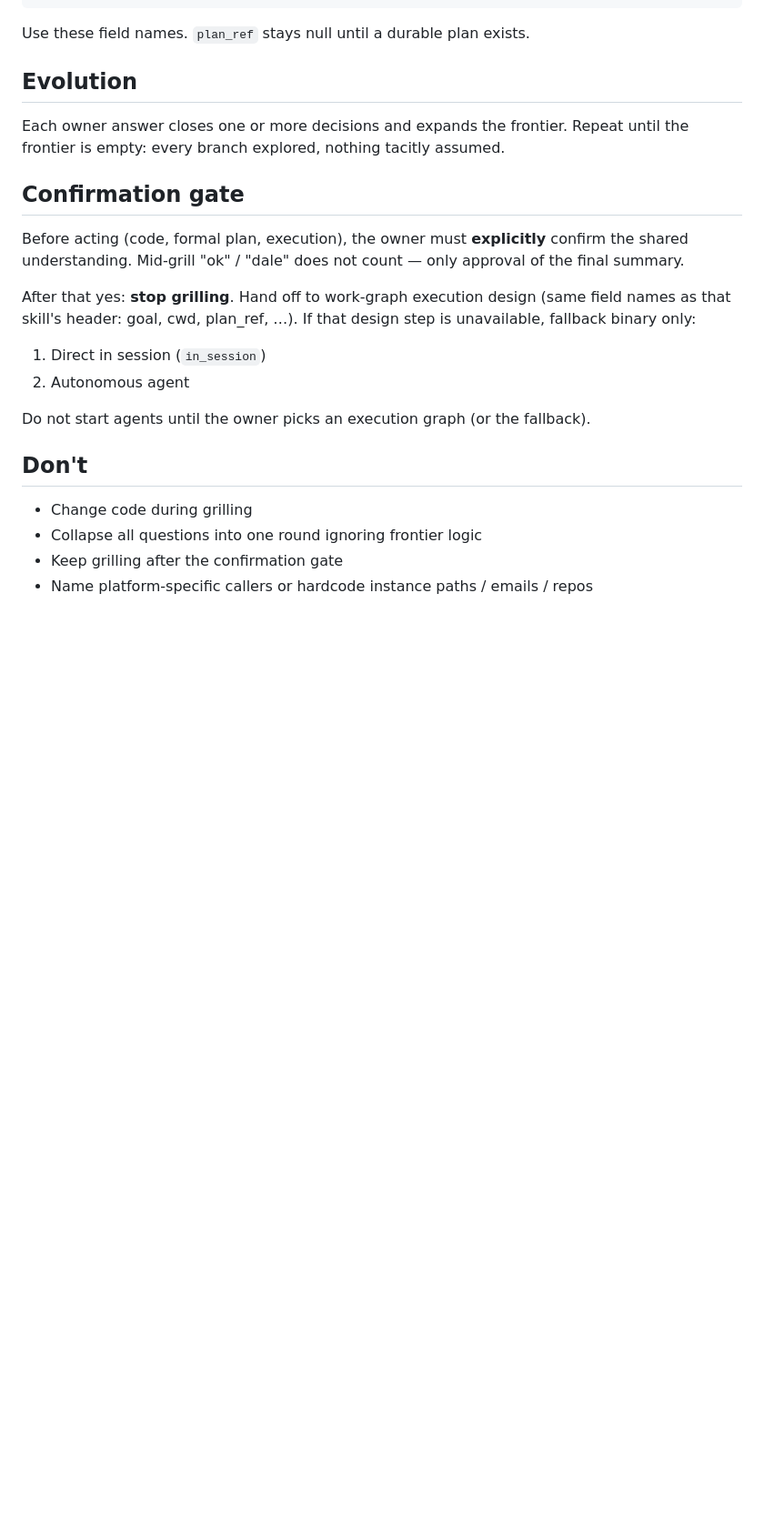
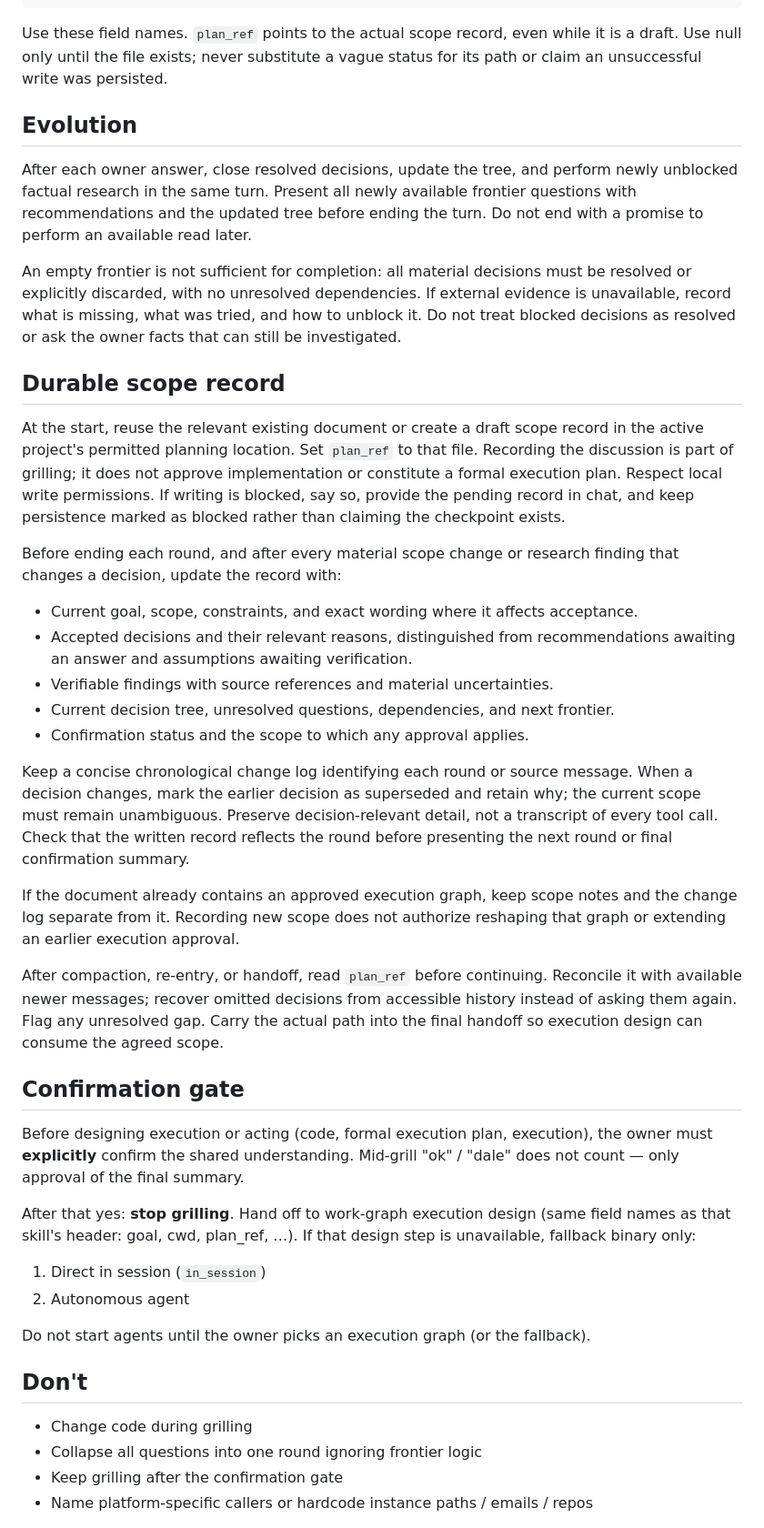
Before and after one commit to alvaroemur/secretary-core, a Markdown page: skills.example/frontier/SKILL.md, the part around one of its changes. Shown at 91% size. GitHub-like rendering; blank space fills up the shorter version.

Commit message:
fix(skills): persiste las decisiones de frontier por ronda (#72)
<!-- agent-generated:sesion runtime=codex
branch=codex/skills-frontier-persistencia -->

Frontier conservaba las decisiones solo en el chat mientras el documento
de alcance podía quedar desactualizado antes de una compactación. Ahora
exige persistir alcance, decisiones, razones, fuentes y árbol antes de
cerrar cada ronda, y releer ese registro al retomar. Documentar la
discusión no aprueba ejecutar ni rediseñar un grafo aprobado.

También corrige la referencia a la doctrina, exige investigar lo
desbloqueado en el mismo turno, conserva rondas completas cuando exceden
la UI y evita confundir una frontera vacía con decisiones bloqueadas.

Validación: export de frontier generado desde su fuente privada mediante
el mapa de sanitización; leak guard y git diff --check aprobados. El
validador de skills pasó en una copia temporal omitiendo la clave
compartida preexistente user-invocable, que no admite. No se ejecutaron
pruebas conductuales.

La ejecución corresponde a Codex; el helper legado todavía emite otra
etiqueta en el footer.

---
🤖 _Claude Code · sesion → codex/skills-frontier-persistencia ·
2026-10-18_

````diff
--- a/skills.example/frontier/SKILL.md
+++ b/skills.example/frontier/SKILL.md
@@ -68,18 +72,62 @@ At start (and refresh when goal/scope shifts), emit:
 **decision_tree:** <mermaid block or A -> B text>
 ```
 
-Use these field names. `plan_ref` stays null until a durable plan exists.
+Use these field names. `plan_ref` points to the actual scope record, even while it
+is a draft. Use null only until the file exists; never substitute a vague status
+for its path or claim an unsuccessful write was persisted.
 
 ## Evolution
 
-Each owner answer closes one or more decisions and expands the frontier. Repeat
-until the frontier is empty: every branch explored, nothing tacitly assumed.
+After each owner answer, close resolved decisions, update the tree, and perform
+newly unblocked factual research in the same turn. Present all newly available
+frontier questions with recommendations and the updated tree before ending the
+turn. Do not end with a promise to perform an available read later.
+
+An empty frontier is not sufficient for completion: all material decisions must
+be resolved or explicitly discarded, with no unresolved dependencies. If external
+evidence is unavailable, record what is missing, what was tried, and how to unblock
+it. Do not treat blocked decisions as resolved or ask the owner facts that can
+still be investigated.
+
+## Durable scope record
+
+At the start, reuse the relevant existing document or create a draft scope record
+in the active project's permitted planning location. Set `plan_ref` to that file.
+Recording the discussion is part of grilling; it does not approve implementation
+or constitute a formal execution plan. Respect local write permissions. If writing
+is blocked, say so, provide the pending record in chat, and keep persistence marked
+as blocked rather than claiming the checkpoint exists.
+
+Before ending each round, and after every material scope change or research
+finding that changes a decision, update the record with:
+
+- Current goal, scope, constraints, and exact wording where it affects acceptance.
+- Accepted decisions and their relevant reasons, distinguished from recommendations
+  awaiting an answer and assumptions awaiting verification.
+- Verifiable findings with source references and material uncertainties.
+- Current decision tree, unresolved questions, dependencies, and next frontier.
+- Confirmation status and the scope to which any approval applies.
+
+Keep a concise chronological change log identifying each round or source message.
+When a decision changes, mark the earlier decision as superseded and retain why;
+the current scope must remain unambiguous. Preserve decision-relevant detail, not
+a transcript of every tool call. Check that the written record reflects the round
+before presenting the next round or final confirmation summary.
+
+If the document already contains an approved execution graph, keep scope notes
+and the change log separate from it. Recording new scope does not authorize
+reshaping that graph or extending an earlier execution approval.
+
+After compaction, re-entry, or handoff, read `plan_ref` before continuing. Reconcile
+it with available newer messages; recover omitted decisions from accessible history
+instead of asking them again. Flag any unresolved gap. Carry the actual path into
+the final handoff so execution design can consume the agreed scope.
 
 ## Confirmation gate
 
-Before acting (code, formal plan, execution), the owner must **explicitly** confirm
-the shared understanding. Mid-grill "ok" / "dale" does not count — only approval of
-the final summary.
+Before designing execution or acting (code, formal execution plan, execution),
+the owner must **explicitly** confirm the shared understanding. Mid-grill "ok" /
+"dale" does not count — only approval of the final summary.
 
 After that yes: **stop grilling**. Hand off to work-graph execution design (same
 field names as that skill's header: goal, cwd, plan_ref, …). If that design step
````
Also changed, not shown: other parts of skills.example/frontier/SKILL.md (+7 -3 lines).
